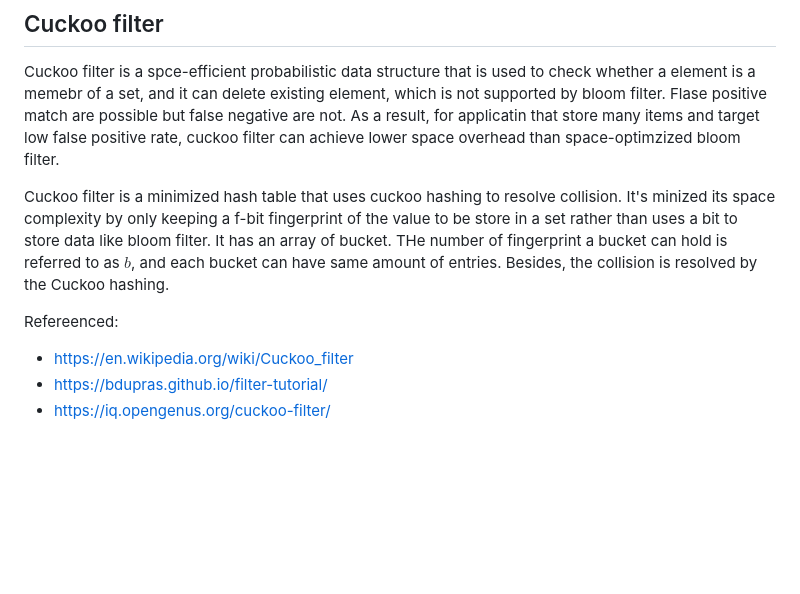
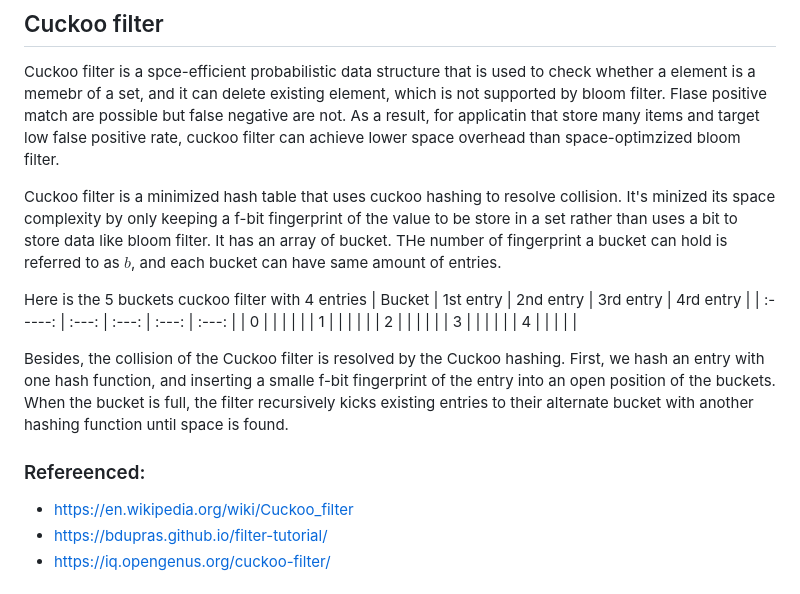
Before and after one commit to hwh98/Data_structure_comparison, a Markdown page: README.md, the part around the change. Rendered like a GitHub page; blank space fills up the shorter version.

```diff
--- a/README.md
+++ b/README.md
@@ -24,11 +24,20 @@ Here are some features
 
 Cuckoo filter is a spce-efficient probabilistic data structure that is used to check whether a element is a memebr of a set, and it can delete existing element, which is not supported by bloom filter. Flase positive match are possible but false negative are not. As a result, for applicatin that store many items and target low false positive rate, cuckoo filter can achieve lower space overhead than space-optimzized bloom filter.
 
-Cuckoo filter is a minimized  hash table that uses cuckoo hashing to resolve collision. It's minized its space complexity by only keeping a f-bit fingerprint of the value to be store in a set rather than uses a bit to store data like bloom filter. It has an array of bucket. THe number of fingerprint a bucket can hold is referred to as $b$, and each bucket can have same amount of entries. Besides, the collision is resolved by the Cuckoo hashing.
+Cuckoo filter is a minimized hash table that uses cuckoo hashing to resolve collision. It's minized its space complexity by only keeping a f-bit fingerprint of the value to be store in a set rather than uses a bit to store data like bloom filter. It has an array of bucket. THe number of fingerprint a bucket can hold is referred to as $b$, and each bucket can have same amount of entries.
 
+Here is the 5 buckets cuckoo filter with 4 entries
+| Bucket | 1st entry | 2nd entry | 3rd entry | 4rd entry |
+| :-----: | :---: | :---: | :---: | :---: |
+| 0 |  |  |  |  |
+| 1 |  |  |  |  |
+| 2 |  |  |  |  |
+| 3 |  |  |  |  |
+| 4 |  |  |  |  |
 
+Besides, the collision of the Cuckoo filter is resolved by the Cuckoo hashing. First, we hash an entry with one hash function, and inserting a smalle f-bit fingerprint of the entry into an open position of the buckets. When the bucket is full, the filter recursively kicks existing entries to their alternate bucket with another hashing function until space is found.
 
-Refereenced:
+### Refereenced:
 - https://en.wikipedia.org/wiki/Cuckoo_filter
 - https://bdupras.github.io/filter-tutorial/
 - https://iq.opengenus.org/cuckoo-filter/
```
